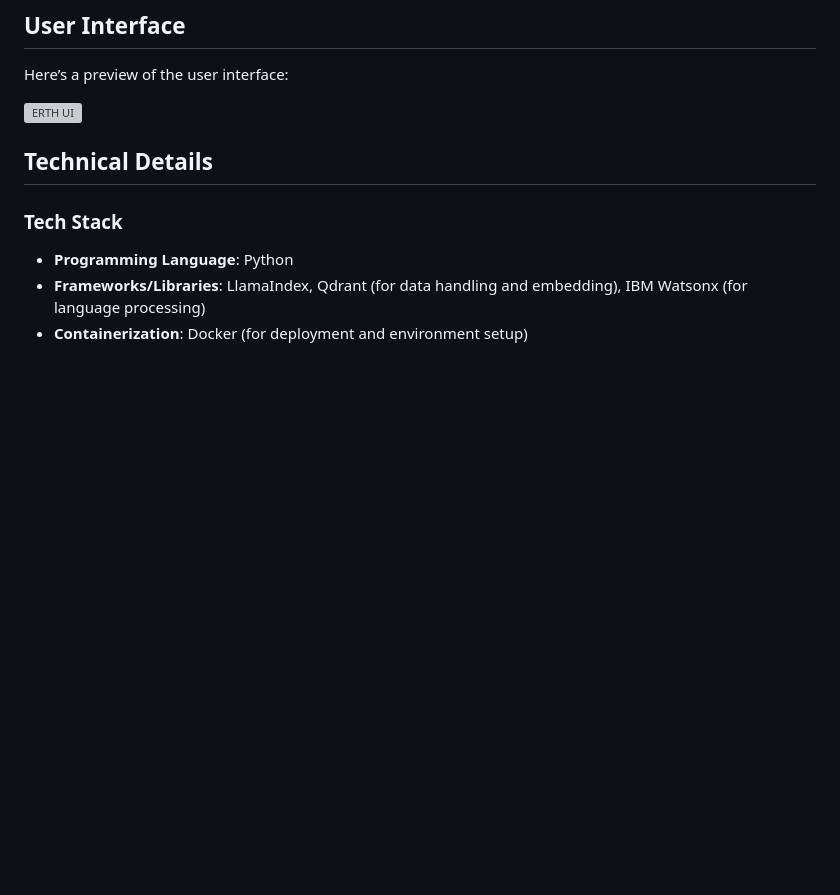
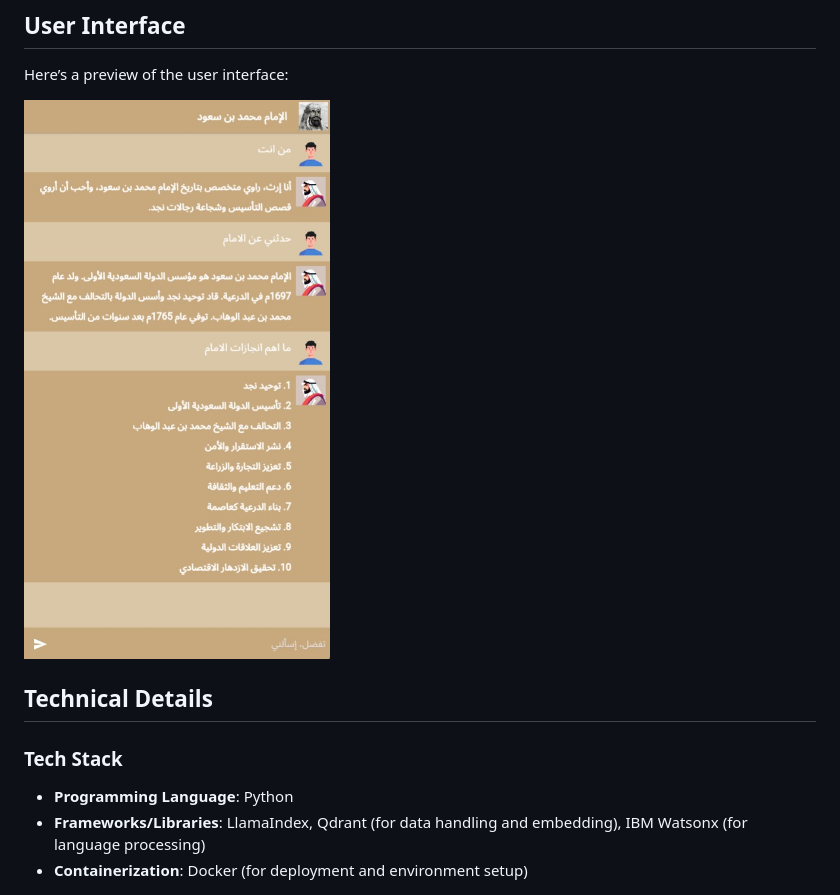
Before and after one commit to ManaSaleh/ERTH_ALLAM, a Markdown page: README.md, the part around the change. GitHub-like rendering; blank space fills up the shorter version; grey boxes are pictures that could not be loaded.

```diff
--- a/README.md
+++ b/README.md
@@ -24,7 +24,7 @@
 
 Here’s a preview of the user interface:
 
-![ERTH UI](Image/ERTH_UI.jpeg)
+![ERTH UI](Images/ERTH_UI.jpeg)
 
 ## Technical Details
 
```
